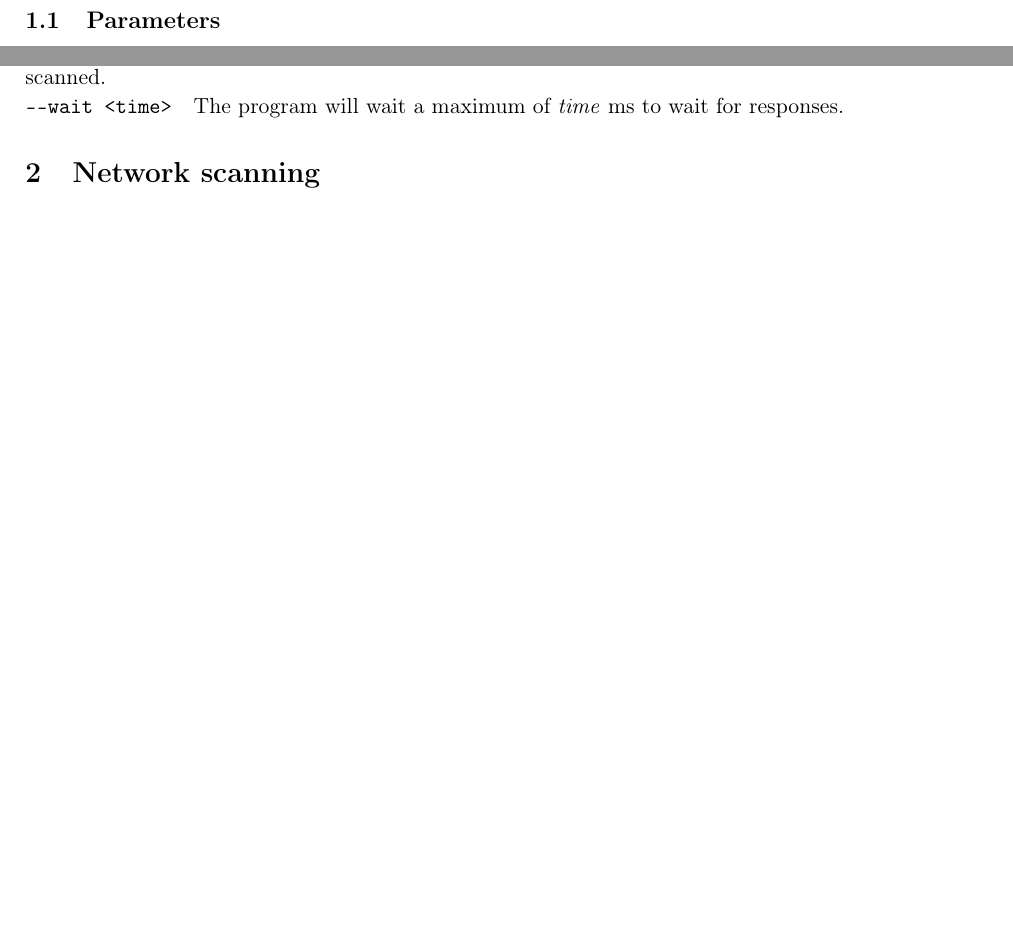
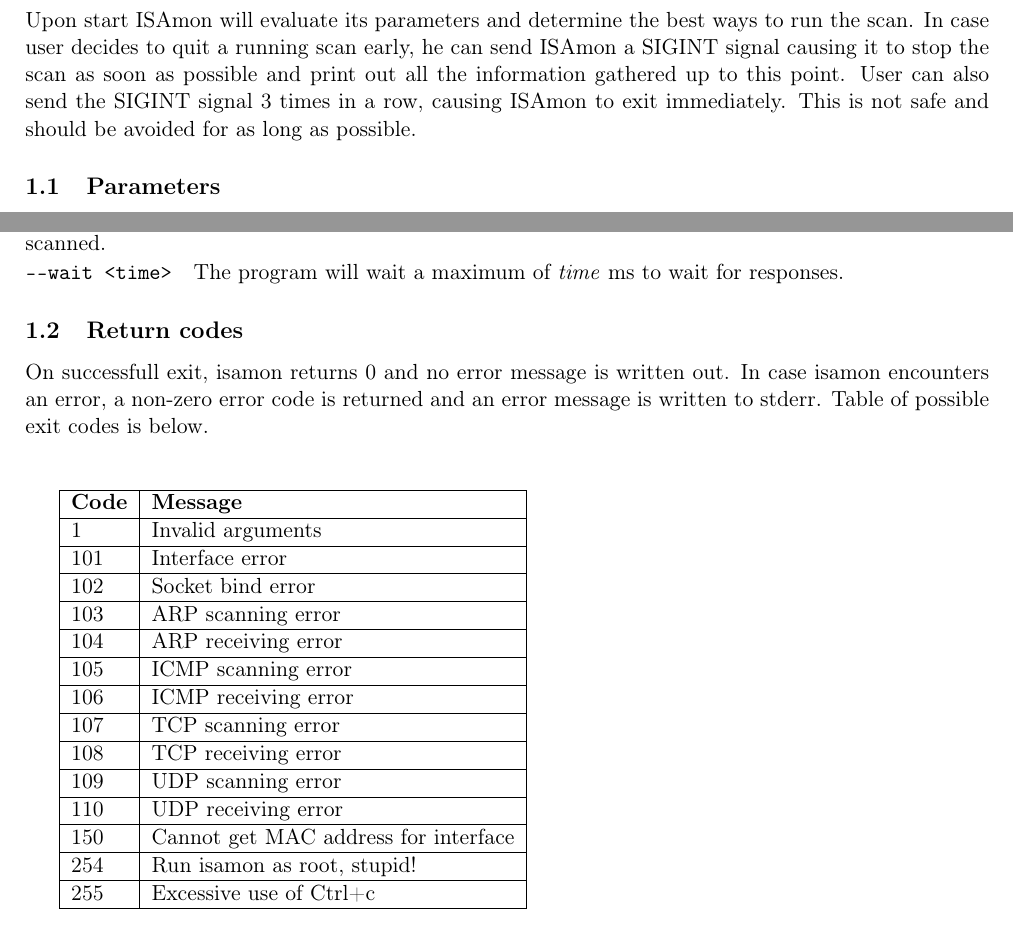
Before and after one commit to sveatlo/FIT-ISA-isamon, a LaTeX document (docs/manual/isamon.tex): two parts of page 4 of 9, joined at a grey line, cut at the place of the change, the shorter picture padded with empty space. Compiled offline with pdfLaTeX.

Commit message:
updated documentation, refactor abstract_scanner

```diff
--- a/docs/manual/isamon.tex
+++ b/docs/manual/isamon.tex
@@ -4,6 +4,13 @@
 \usepackage[T1]{fontenc}
 \usepackage{graphicx}
 \usepackage[hidelinks]{hyperref}
+\usepackage{xcolor}
+\hypersetup{
+	colorlinks,
+	linkcolor={red!50!black},
+	citecolor={blue!50!black},
+	urlcolor={blue!80!black}
+}
 \usepackage{listings}
 \usepackage{caption}
 \usepackage[left=2cm,text={17cm,24cm},top=3cm]{geometry}
@@ -39,6 +46,8 @@
 \newpage
 
 \section{Usage}
+	Upon start ISAmon will evaluate its parameters and determine the best ways to run the scan. In case user decides to quit a running scan early, he can send ISAmon a SIGINT signal causing it to stop the scan as soon as possible and print out all the information gathered up to this point. User can also send the SIGINT signal 3 times in a row, causing ISAmon to exit immediately. This is not safe and should be avoided for as long as possible.
+
 	\subsection{Parameters}
 		ISAmon allows a usage of several parameters, which allow specifying the behaviour desired by user.
 		\paragraph{\texttt{-{}-help}} The program will print usage help to \emph{stdout} and exit.
@@ -54,6 +63,29 @@
 		\paragraph{\texttt{-{}-port}} The program will perform all port scan only on ports specified by this parameter, which can be used multiple times. In case this parameter is not supplied, the whole port range (1-65535) will be scanned.
 		\vspace{-0.5cm}
 		\paragraph{\texttt{-{}-wait <time>}} The program will wait a maximum of \emph{time} ms to wait for responses.
+
+	\subsection{Return codes}
+		On successfull exit, isamon returns 0 and no error message is written out.
+		In case isamon encounters an error, a non-zero error code is returned and an error message is written to stderr. Table of possible exit codes is below.\\\\
+
+		\begin{tabular}{|l|l|}
+			\hline
+			\textbf{Code}  & \textbf{Message} \\\hline
+			1     & Invalid arguments \\\hline
+			101   & Interface error \\\hline
+			102   & Socket bind error \\\hline
+			103   & ARP scanning error \\\hline
+			104   & ARP receiving error \\\hline
+			105   & ICMP scanning error \\\hline
+			106   & ICMP receiving error \\\hline
+			107   & TCP scanning error \\\hline
+			108   & TCP receiving error \\\hline
+			109   & UDP scanning error \\\hline
+			110   & UDP receiving error \\\hline
+			150   & Cannot get MAC address for interface \\\hline
+			254   & Run isamon as root, stupid! \\\hline
+			255   & Excessive use of Ctrl+c \\\hline
+		\end{tabular}
 
 \section{Network scanning}
 	The first step in ISAmon's network scanning routine is to find all the live hosts on the network that is being scanned. Live host in this context means a host -- computer or any other network-enabled device, which responds to ISAmon's requests. ISAmon uses 2 types of scanning techniques to find live hosts: ARP and ICMP echo scanning. The best scanning technique for specific use-case is determined automatically.\\
```
Also changed, not shown: docs/manual/references.bib (+2 -4 lines), Makefile, 7 other files.
